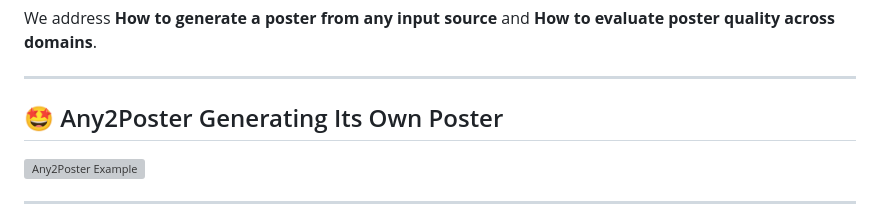
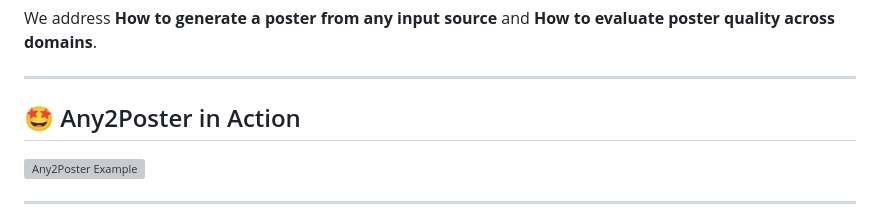
Before and after one commit to Any2Poster/Any2Poster, a Markdown page: README.md, the part around the change. GitHub-like rendering; grey boxes are pictures that could not be loaded.

```diff
--- a/README.md
+++ b/README.md
@@ -12,7 +12,7 @@ We address **How to generate a poster from any input source** and **How to evalu
 
 ---
 
-## 🤩 Any2Poster Generating Its Own Poster
+## 🤩 Any2Poster in Action
 
 [![Any2Poster Example](assets/aaai_poster6.png)](assets/aaai_poster6.png)
 
```
